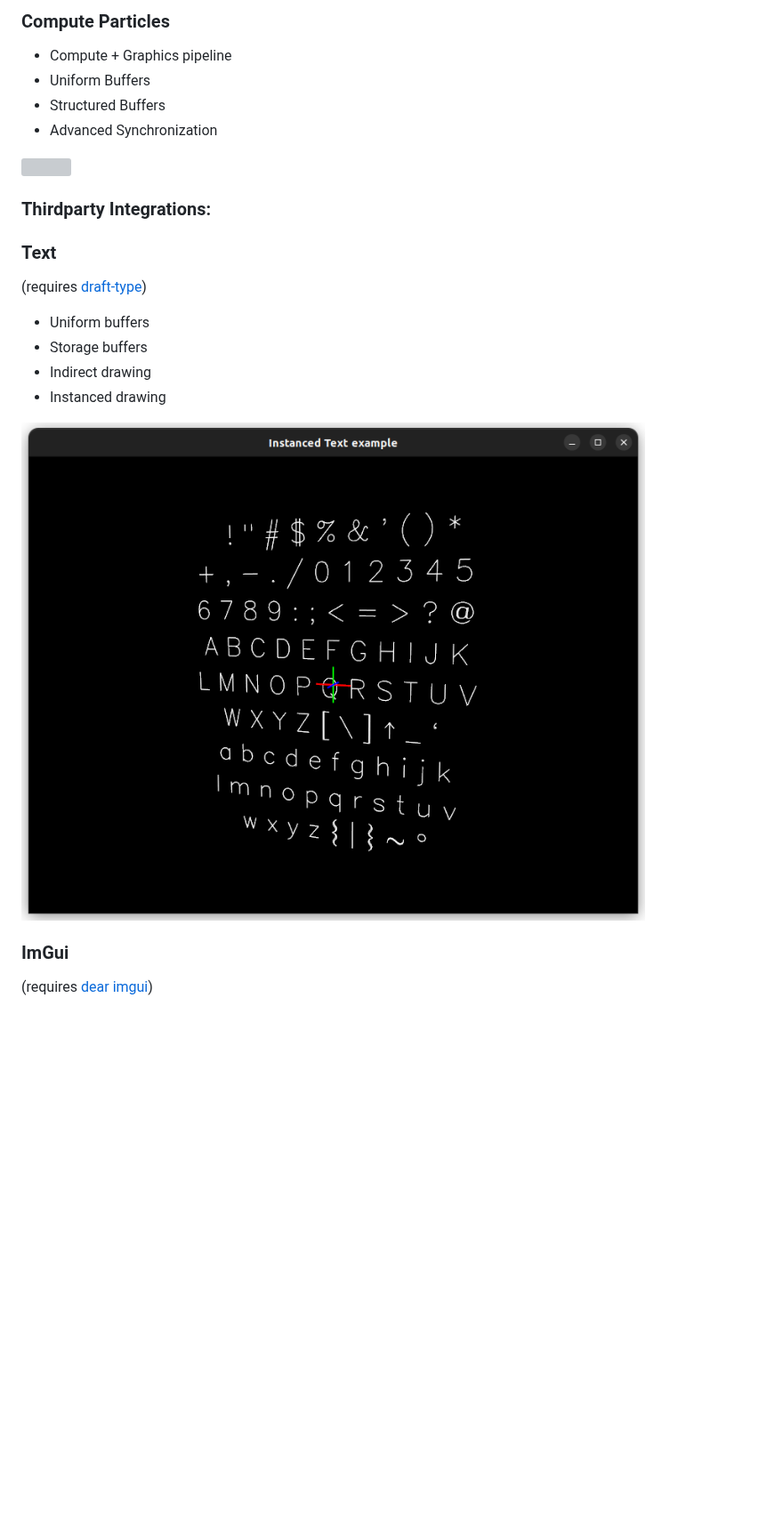
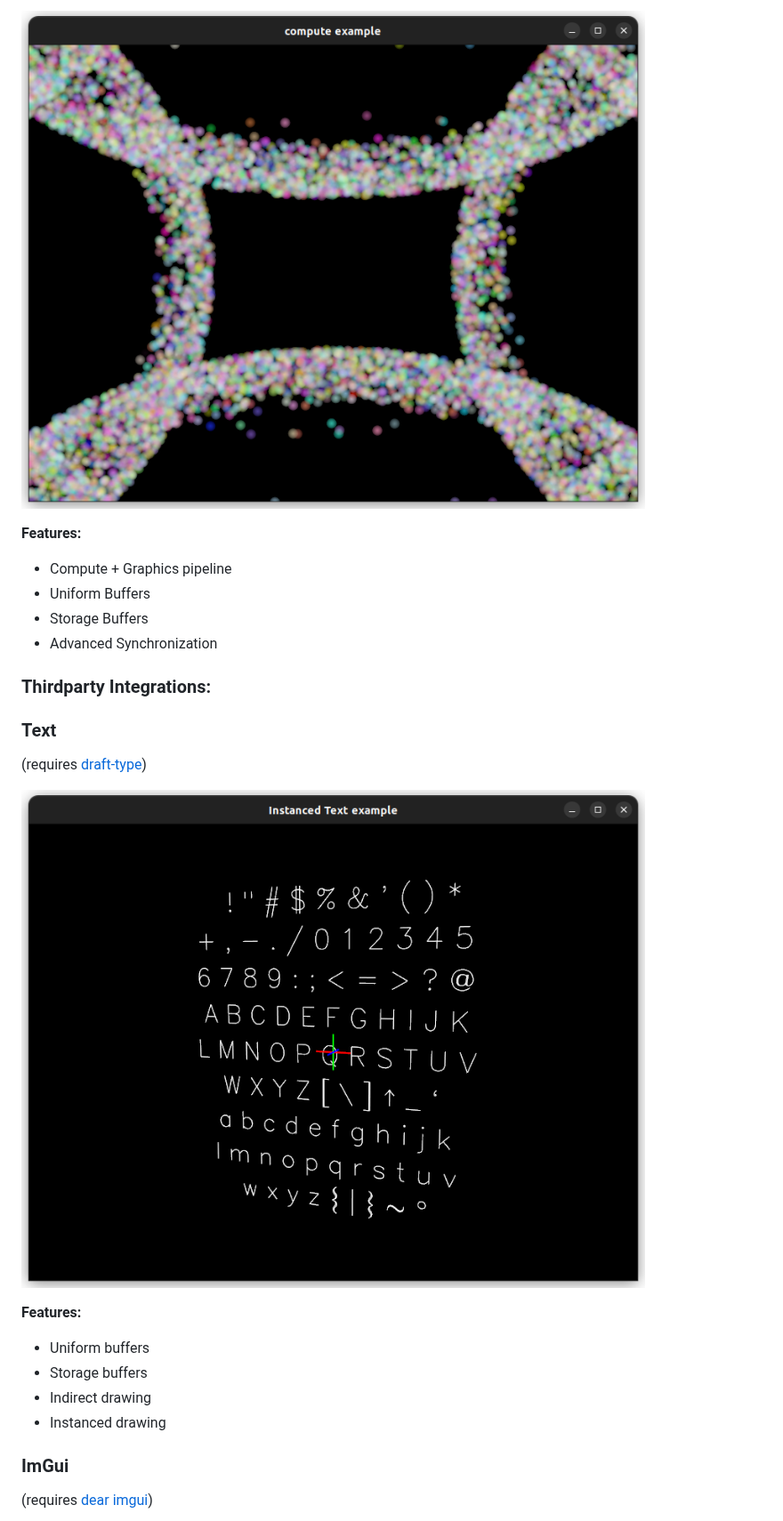
Before and after one commit to JeroenHoogers/vk-gfx, a Markdown page: README.md, the part around one of its changes. Shown at 89% size. Drawn GitHub-style; pictures changed too: assets/images/compute-particles.png (added); blank space fills up the shorter version; grey boxes are pictures that could not be loaded.

```diff
--- a/README.md
+++ b/README.md
@@ -149,7 +150,9 @@ make -j
 
-### Compute Particles
+![image](assets/images/compute-particles.png)
+
+**Features:**
 
 - Compute + Graphics pipeline
 - Uniform Buffers
-- Structured Buffers
+- Storage Buffers
 - Advanced Synchronization
@@ -162,12 +163,14 @@ make -j
 
 (requires [draft-type](https://github.com/JeroenHoogers/draft-type))
 
+![image](assets/images/instanced-text.png)
+
+**Features:**
+
 - Uniform buffers
 - Storage buffers
 - Indirect drawing
 - Instanced drawing
-
-![image](assets/images/instanced-text.png)
 
 ### ImGui
 
```
Also changed, not shown: other parts of README.md (+14 -14 lines), 1 other file.
